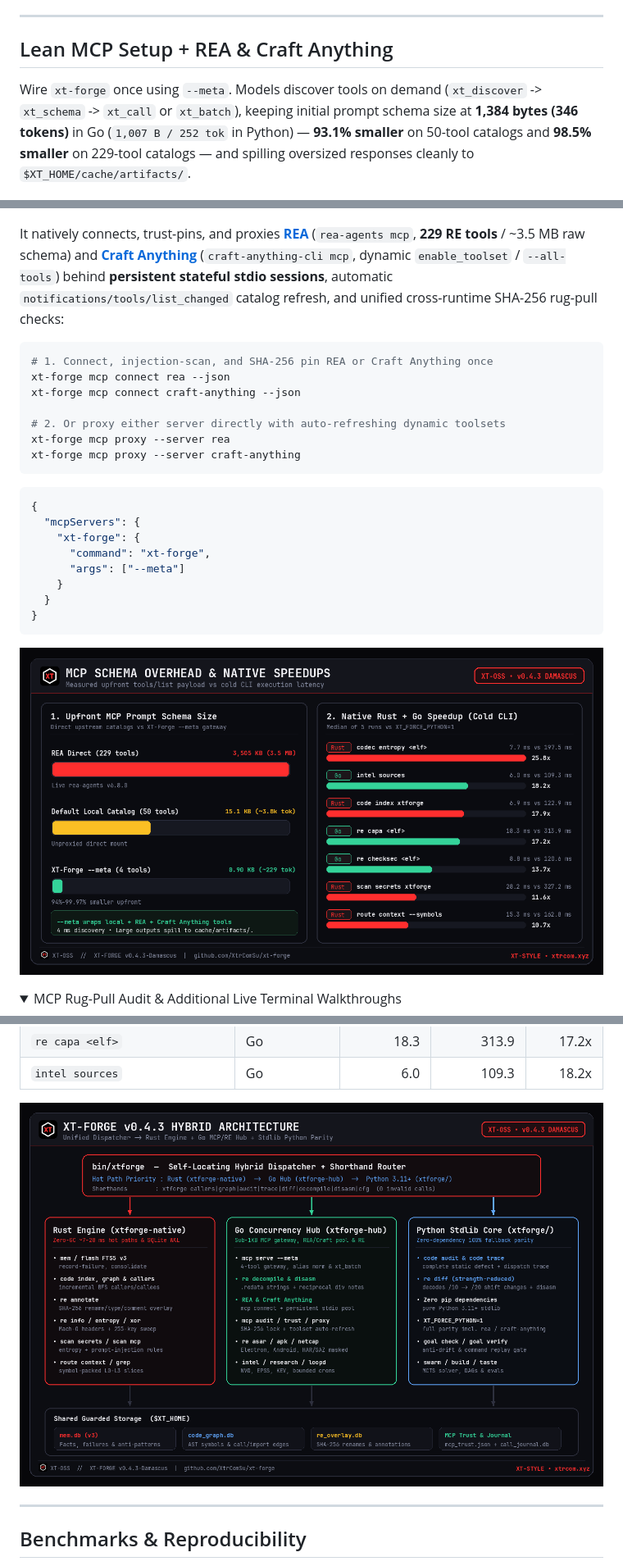
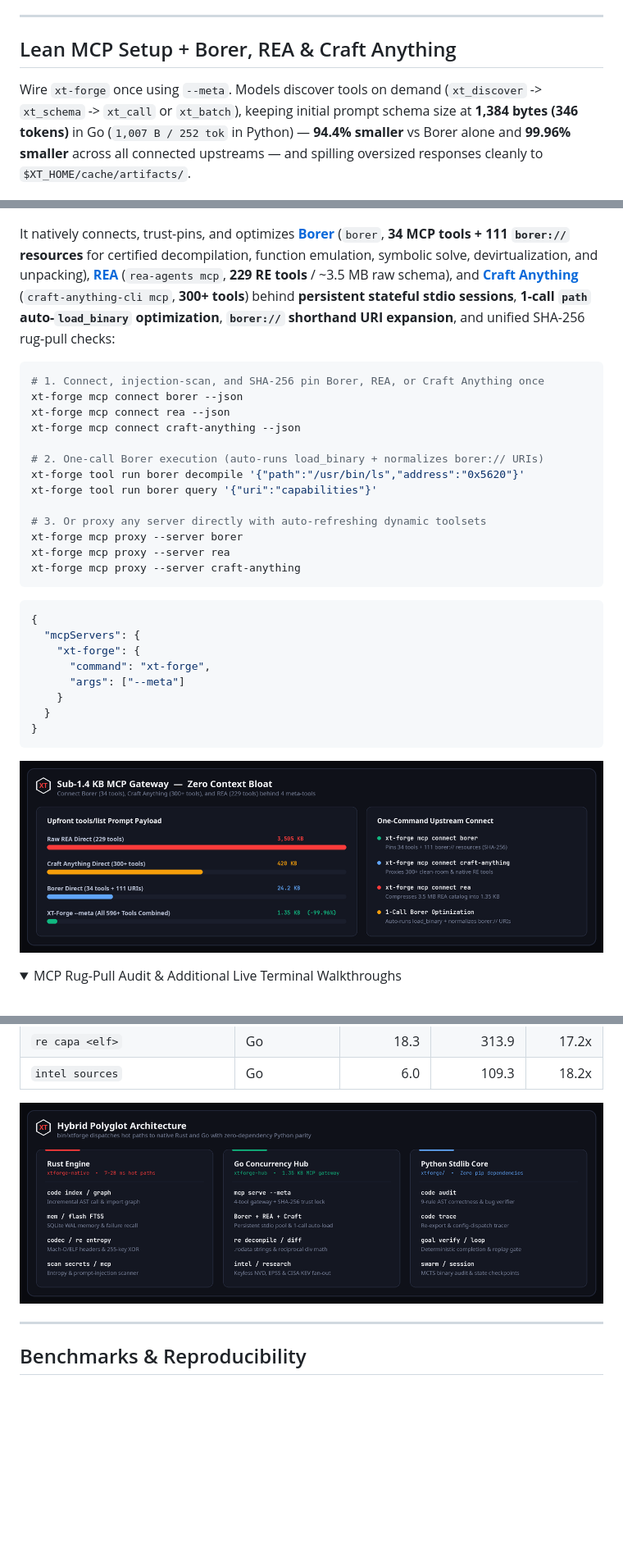
Before and after one commit to XtrComSu/xt-forge, a Markdown page: README.md, 3 parts joined by grey strips. Shown at 82% size. GitHub-like rendering; pictures changed too: docs/assets/architecture-rust-go.png, docs/assets/mcp-token-savings.png; folded sections open; blank space fills up the shorter version.

````diff
--- a/README.md
+++ b/README.md
@@ -137,22 +137,28 @@ Want an AI coding agent (Claude Code, Codex CLI, OpenCode, DSH, Cursor) to insta
 
 ---
 
-## Lean MCP Setup + REA & Craft Anything
+## Lean MCP Setup + Borer, REA & Craft Anything
 
-Wire `xt-forge` once using `--meta`. Models discover tools on demand (`xt_discover` -> `xt_schema` -> `xt_call` or `xt_batch`), keeping initial prompt schema size at **1,384 bytes (346 tokens)** in Go (`1,007 B / 252 tok` in Python) — **93.1% smaller** on 50-tool catalogs and **98.5% smaller** on 229-tool catalogs — and spilling oversized responses cleanly to `$XT_HOME/cache/artifacts/`.
+Wire `xt-forge` once using `--meta`. Models discover tools on demand (`xt_discover` -> `xt_schema` -> `xt_call` or `xt_batch`), keeping initial prompt schema size at **1,384 bytes (346 tokens)** in Go (`1,007 B / 252 tok` in Python) — **94.4% smaller** vs Borer alone and **99.96% smaller** across all connected upstreams — and spilling oversized responses cleanly to `$XT_HOME/cache/artifacts/`.
 
 <p align="center">
   <img src="docs/assets/mcp-rea-craft.gif" alt="Connecting REA and Craft Anything through XT-Forge --meta Gateway" width="100%" />
 </p>
 
-It natively connects, trust-pins, and proxies **[REA](https://github.com/morluto/rea)** (`rea-agents mcp`, **229 RE tools** / ~3.5 MB raw schema) and **[Craft Anything](https://github.com/storytold/craft-anything)** (`craft-anything-cli mcp`, dynamic `enable_toolset` / `--all-tools`) behind **persistent stateful stdio sessions**, automatic `notifications/tools/list_changed` catalog refresh, and unified cross-runtime SHA-256 rug-pull checks:
+It natively connects, trust-pins, and optimizes **[Borer](https://github.com/imjustprism/borer)** (`borer`, **34 MCP tools + 111 `borer://` resources** for certified decompilation, function emulation, symbolic solve, devirtualization, and unpacking), **[REA](https://github.com/morluto/rea)** (`rea-agents mcp`, **229 RE tools** / ~3.5 MB raw schema), and **[Craft Anything](https://github.com/storytold/craft-anything)** (`craft-anything-cli mcp`, **300+ tools**) behind **persistent stateful stdio sessions**, **1-call `path` auto-`load_binary` optimization**, **`borer://` shorthand URI expansion**, and unified SHA-256 rug-pull checks:
 
 ```sh
-# 1. Connect, injection-scan, and SHA-256 pin REA or Craft Anything once
+# 1. Connect, injection-scan, and SHA-256 pin Borer, REA, or Craft Anything once
+xt-forge mcp connect borer --json
 xt-forge mcp connect rea --json
 xt-forge mcp connect craft-anything --json
 
-# 2. Or proxy either server directly with auto-refreshing dynamic toolsets
+# 2. One-call Borer execution (auto-runs load_binary + normalizes borer:// URIs)
+xt-forge tool run borer decompile '{"path":"/usr/bin/ls","address":"0x5620"}'
+xt-forge tool run borer query '{"uri":"capabilities"}'
+
+# 3. Or proxy any server directly with auto-refreshing dynamic toolsets
+xt-forge mcp proxy --server borer
 xt-forge mcp proxy --server rea
 xt-forge mcp proxy --server craft-anything
 ```
````
Also changed, not shown: other parts of README.md (+14 -14 lines), CHANGELOG.md (+10 -0 lines), docs/assets/xt-oss-banner.png, docs/assets/xtforge-vs-rea-benchmark.png, 13 other files.
